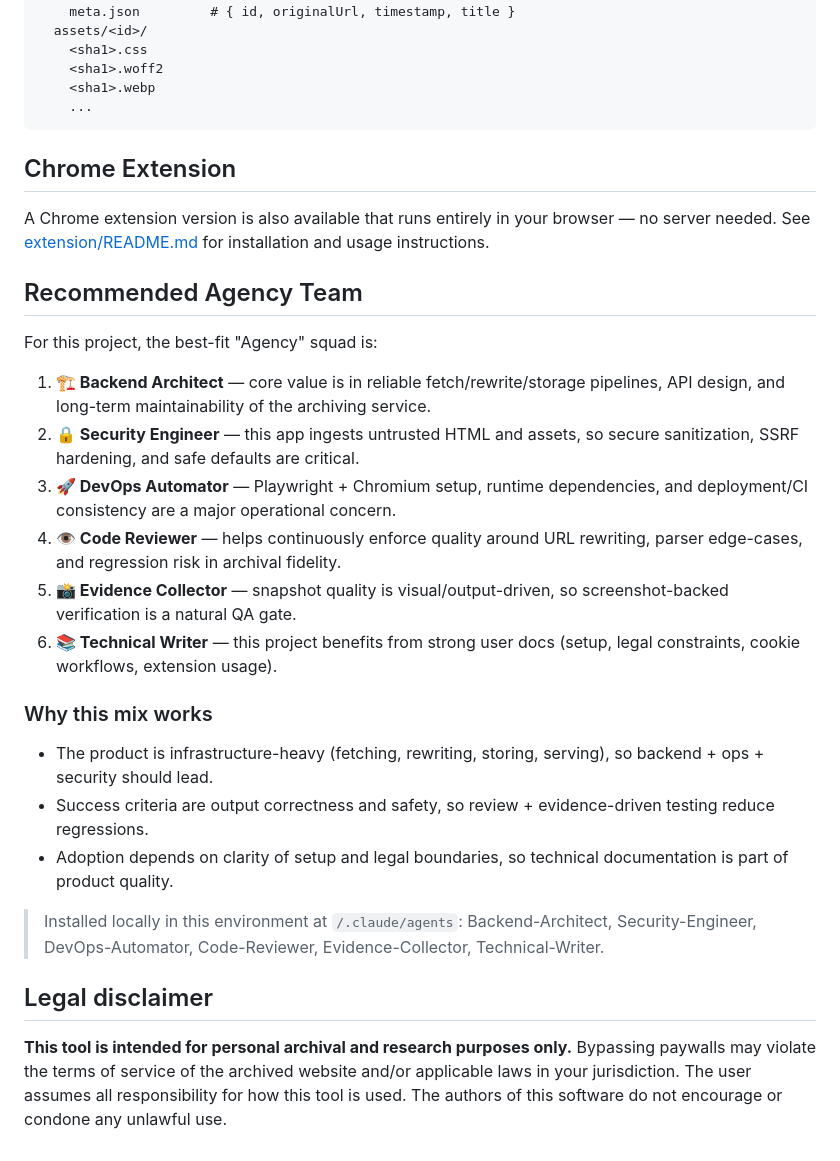
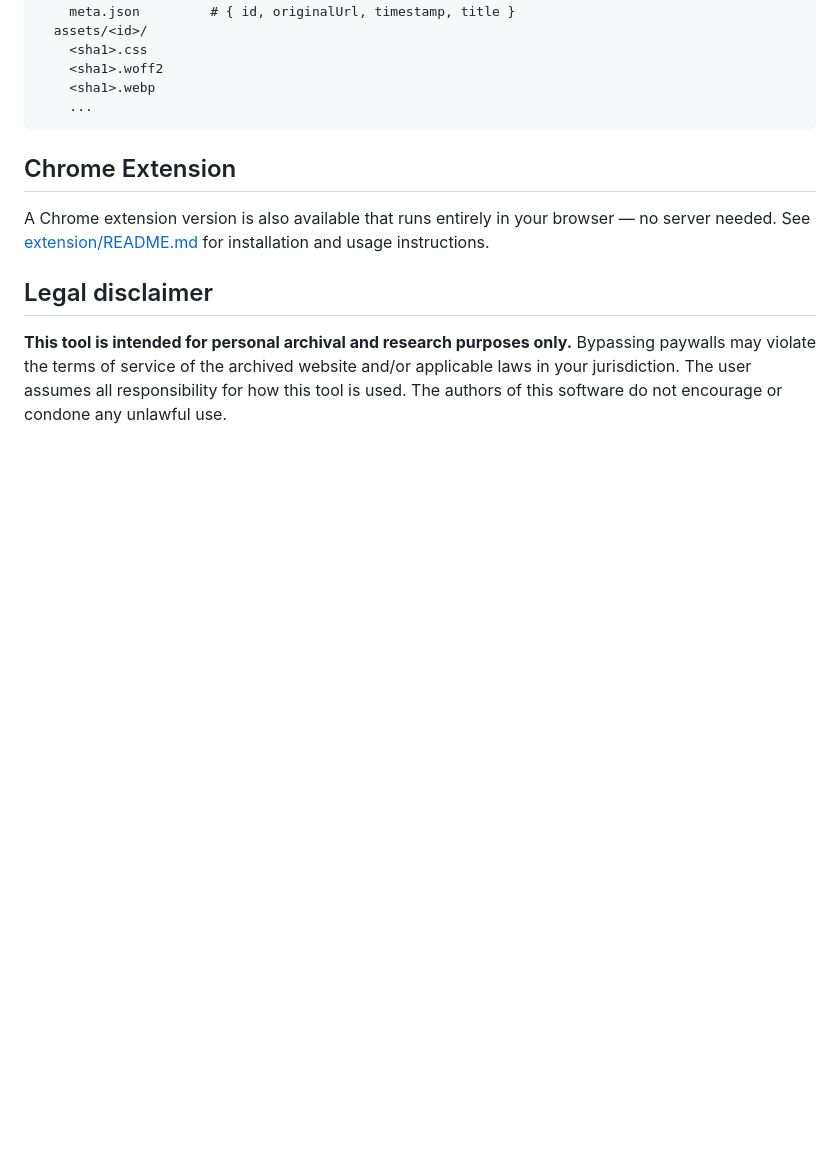
Before and after one commit to Loumeister/newsarchiver, a Markdown page: README.md, the part around the change. Drawn GitHub-style; blank space fills up the shorter version.

```diff
--- a/README.md
+++ b/README.md
@@ -82,26 +82,6 @@ data/
 
 A Chrome extension version is also available that runs entirely in your browser — no server needed. See [extension/README.md](extension/README.md) for installation and usage instructions.
 
-## Recommended Agency Team
-
-For this project, the best-fit "Agency" squad is:
-
-1. **🏗️ Backend Architect** — core value is in reliable fetch/rewrite/storage pipelines, API design, and long-term maintainability of the archiving service.
-2. **🔒 Security Engineer** — this app ingests untrusted HTML and assets, so secure sanitization, SSRF hardening, and safe defaults are critical.
-3. **🚀 DevOps Automator** — Playwright + Chromium setup, runtime dependencies, and deployment/CI consistency are a major operational concern.
-4. **👁️ Code Reviewer** — helps continuously enforce quality around URL rewriting, parser edge-cases, and regression risk in archival fidelity.
-5. **📸 Evidence Collector** — snapshot quality is visual/output-driven, so screenshot-backed verification is a natural QA gate.
-6. **📚 Technical Writer** — this project benefits from strong user docs (setup, legal constraints, cookie workflows, extension usage).
-
-### Why this mix works
-
-- The product is infrastructure-heavy (fetching, rewriting, storing, serving), so backend + ops + security should lead.
-- Success criteria are output correctness and safety, so review + evidence-driven testing reduce regressions.
-- Adoption depends on clarity of setup and legal boundaries, so technical documentation is part of product quality.
-
-> Installed locally in this environment at `/.claude/agents`: Backend-Architect, Security-Engineer, DevOps-Automator, Code-Reviewer, Evidence-Collector, Technical-Writer.
-
-
 ## Legal disclaimer
 
 **This tool is intended for personal archival and research purposes only.** Bypassing paywalls may violate the terms of service of the archived website and/or applicable laws in your jurisdiction. The user assumes all responsibility for how this tool is used. The authors of this software do not encourage or condone any unlawful use.
```
